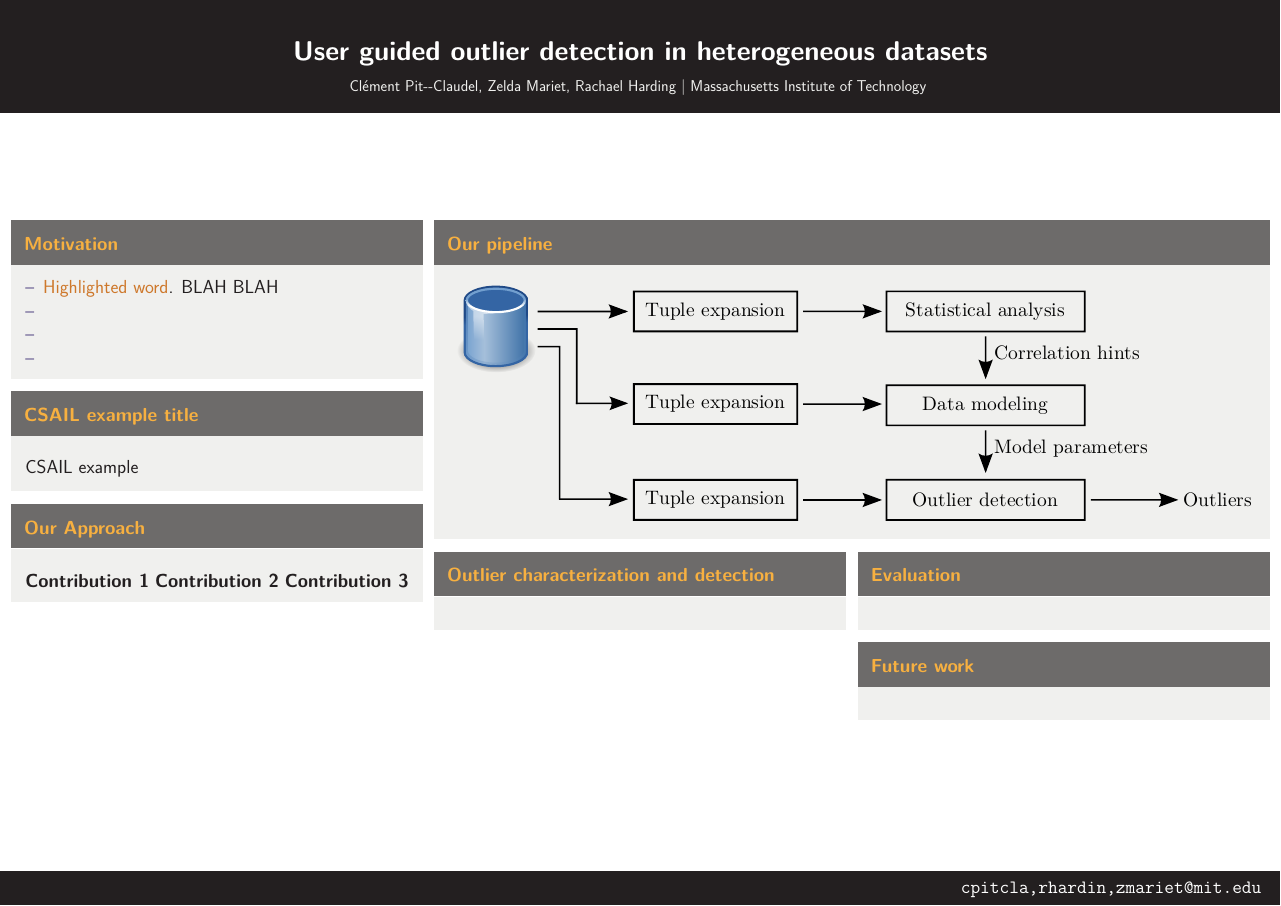
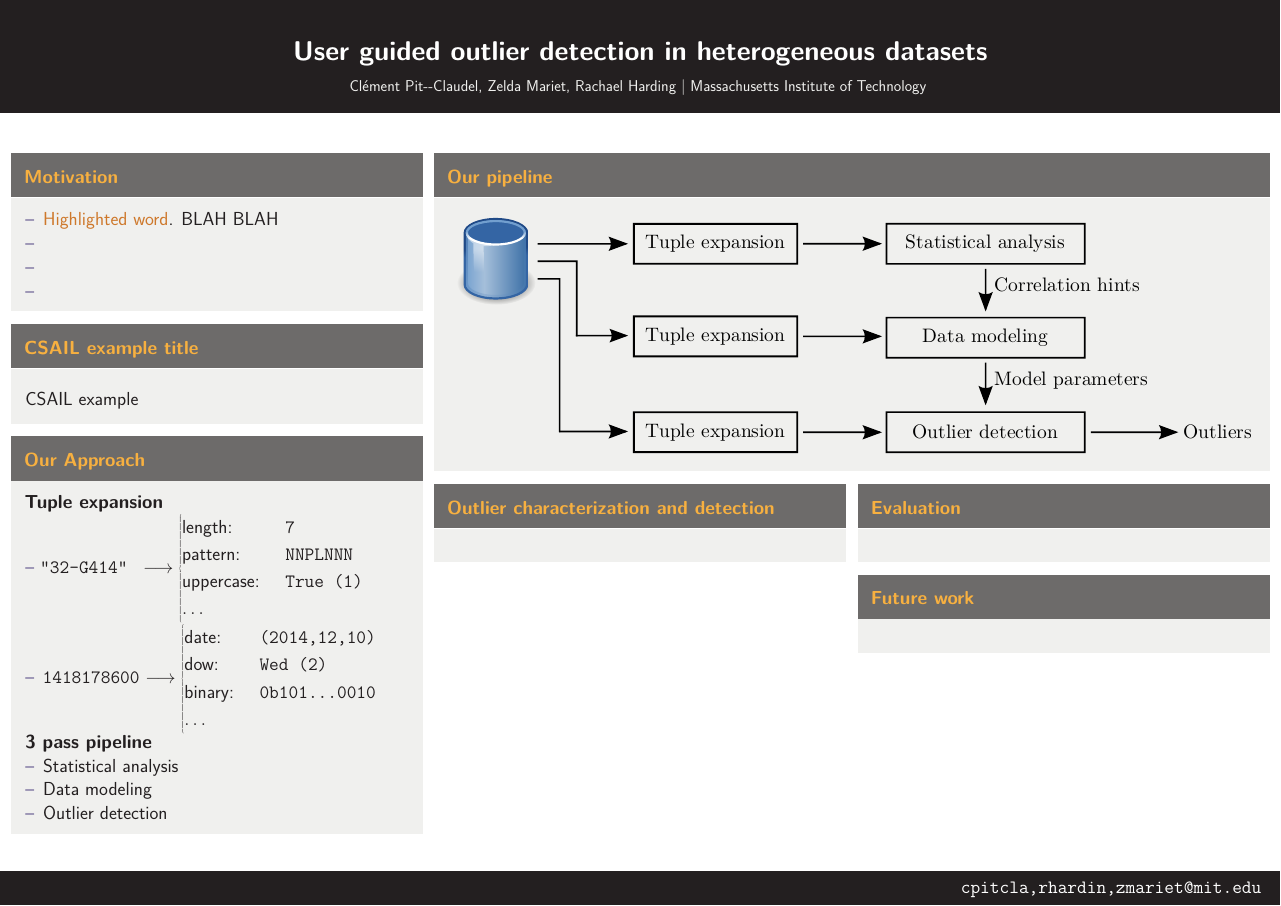
Before and after one commit to cpitclaudel/dBoost, a LaTeX poster (poster/master.tex, which reads poster/our-approach.tex): the whole page. Compiled offline with pdfLaTeX.

Commit message:
added 'our approach' section to the poster

```diff
--- a/poster/our-approach.tex
+++ b/poster/our-approach.tex
@@ -1,5 +1,28 @@
 \begin{block}{\thighlight{Our Approach}}
-  \subttl{Contribution 1}
-  \subttl{Contribution 2}
-  \subttl{Contribution 3}
+  \subttl{Tuple expansion}
+  \begin{itemize}
+  	\item \texttt{"32-G414"~} $\longrightarrow
+  	  \begin{cases}
+  	  	\text{length: } & \texttt{7}\\
+  	  	\text{pattern: } & \texttt{NNPLNNN}\\
+  	  	\text{uppercase: } & \texttt{True (1)}\\
+  	  	\ldots
+  	  \end{cases}$
+
+    	\item \texttt{1418178600} $\longrightarrow
+  	  \begin{cases}
+    	  	\text{date: } & \texttt{(2014,12,10)}\\
+    	  	\text{dow: } & \texttt{Wed (2)}\\
+    	  	\text{binary: } & \texttt{0b101...0010}\\
+    	  	\ldots
+  	  \end{cases}$
+  \end{itemize}
+
+
+  \subttl{3 pass pipeline}
+	\begin{itemize}
+		\item Statistical analysis
+		\item Data modeling
+		\item Outlier detection
+	\end{itemize}
 \end{block}
```
